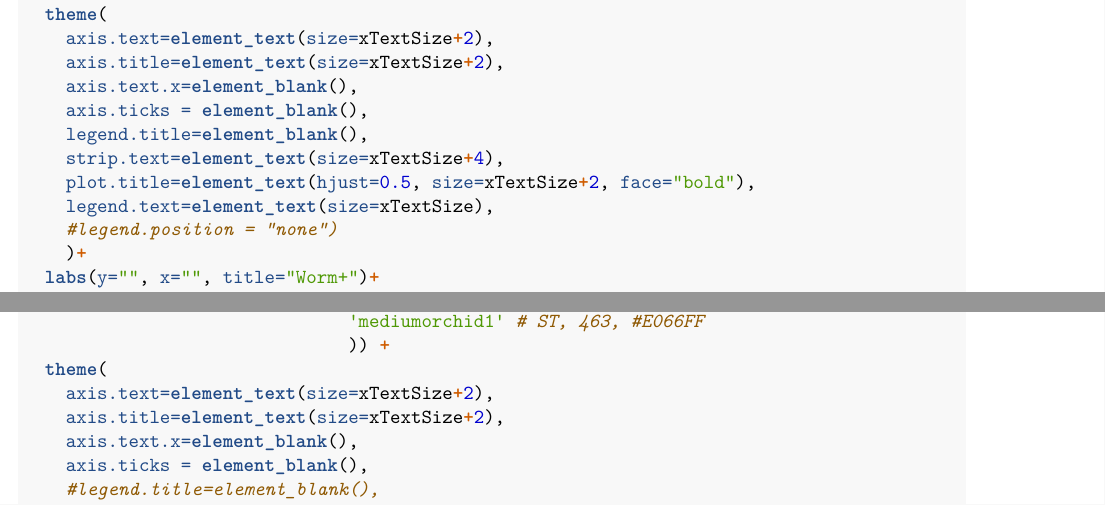
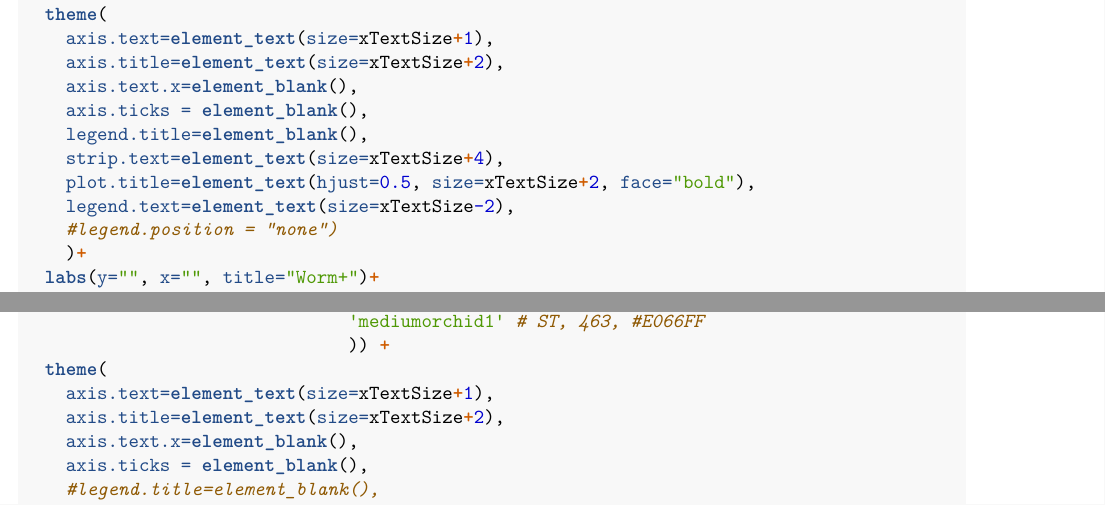
Before and after one commit to veganm/NRRL_CG_motility, an R Markdown document (NRRL2_CG_analysis.Rmd): two parts of pages 3 and 5 of 77, joined at a grey line, cut so that both start at the same text. Rendered offline with R 4.5, knitr and Pandoc, then LaTeX, with nearby package versions; code that draws random numbers runs with fixed seeds of ours.

Commit message:
Master notebook for data analysis and plotting, modified 2024-03-04

```diff
--- a/NRRL2_CG_analysis.Rmd
+++ b/NRRL2_CG_analysis.Rmd
@@ -130,14 +130,14 @@ pMultiF<-temp %>%
                                'mediumorchid1' # ST, 463, #E066FF
                                )) +
   theme(
-    axis.text=element_text(size=xTextSize+2),
+    axis.text=element_text(size=xTextSize+1),
     axis.title=element_text(size=xTextSize+2),
     axis.text.x=element_blank(),
     axis.ticks = element_blank(),
     legend.title=element_blank(),
     strip.text=element_text(size=xTextSize+4),
     plot.title=element_text(hjust=0.5, size=xTextSize+2, face="bold"),
-    legend.text=element_text(size=xTextSize),
+    legend.text=element_text(size=xTextSize-2),
     #legend.position = "none")
     )+
   labs(y="", x="", title="Worm+")+
@@ -197,7 +197,7 @@ pMultiF_NW<-temp2 %>%
                                'mediumorchid1' # ST, 463, #E066FF
                                )) +
   theme(
-    axis.text=element_text(size=xTextSize+2),
+    axis.text=element_text(size=xTextSize+1),
     axis.title=element_text(size=xTextSize+2),
     axis.text.x=element_blank(),
     axis.ticks = element_blank(),
```
Also changed, not shown: NRRL2_CG_analysis.Rmd (4 more changed lines).
